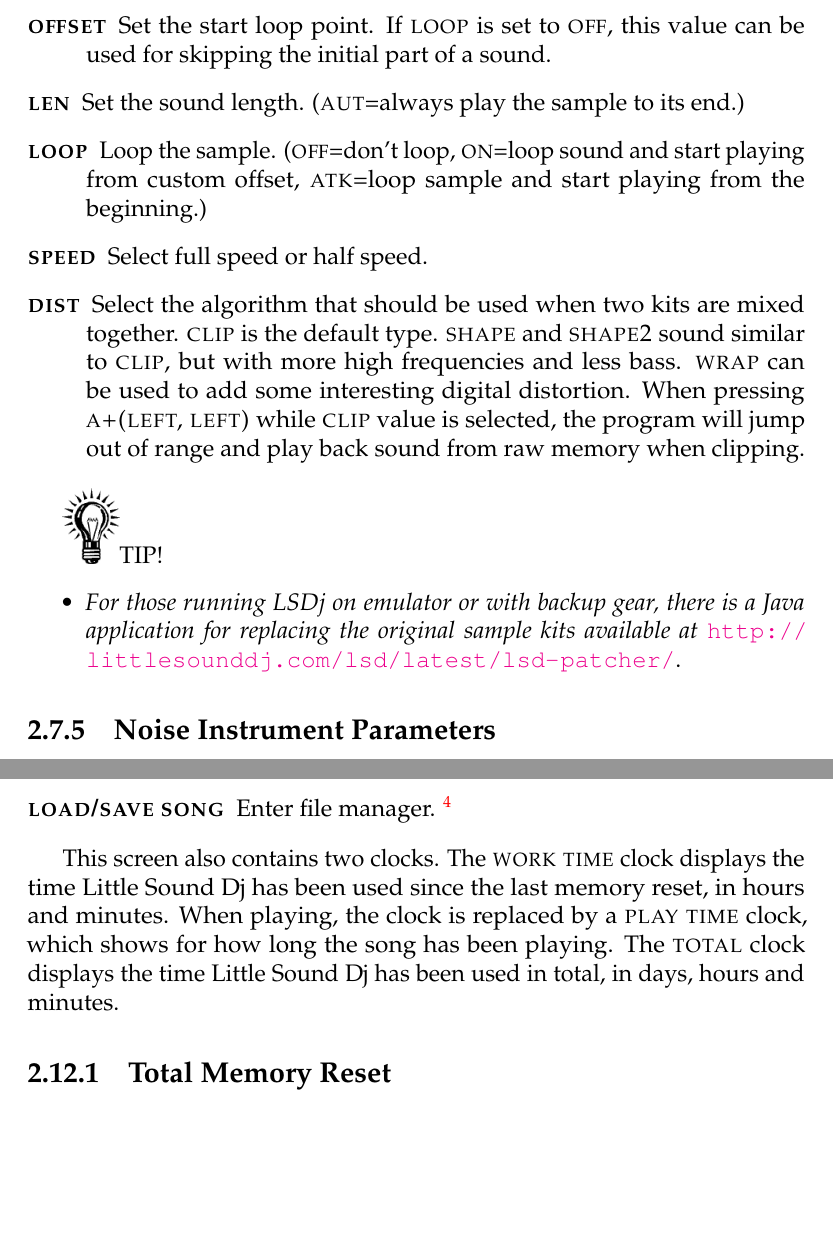
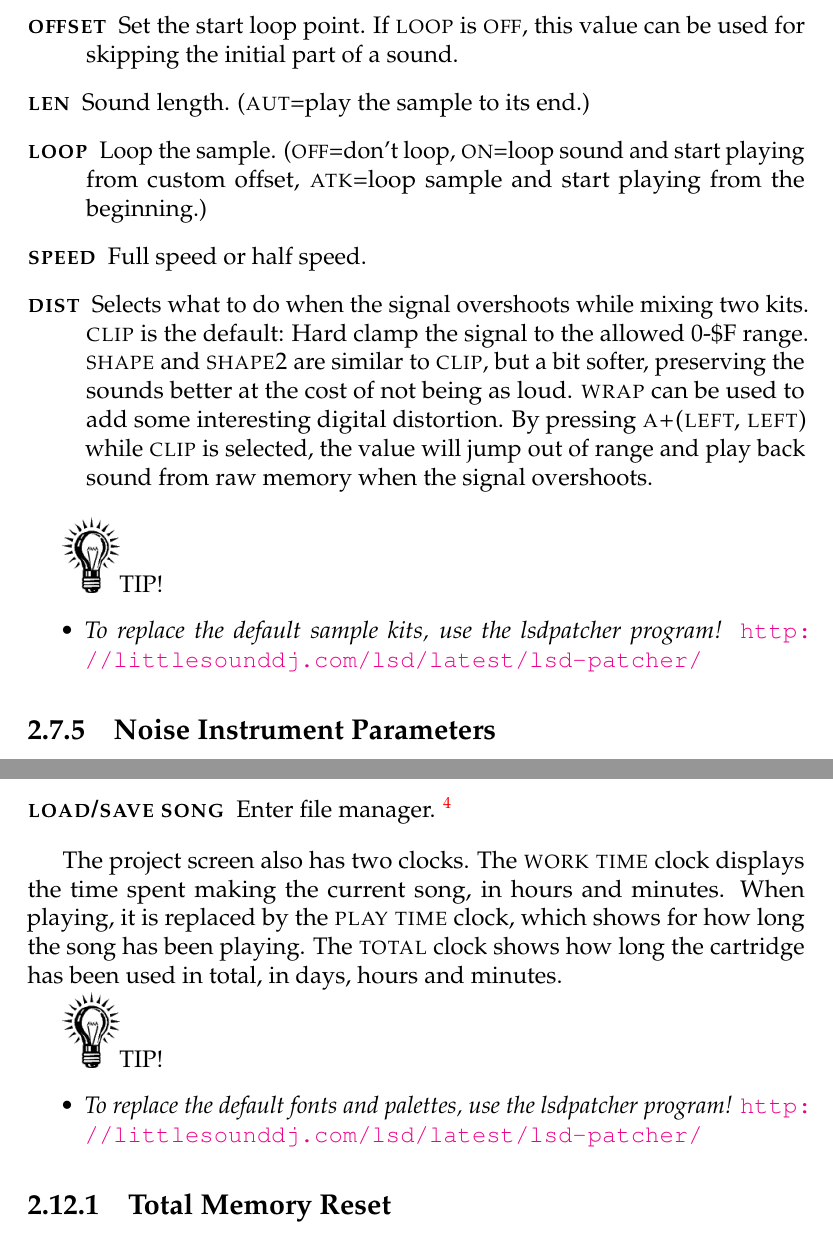
Before and after one commit to jkotlinski/lsdj-doc, a LaTeX thesis (lsdj-manual.tex, which reads screens.tex): two parts of pages 24 and 34 of 81, joined at a grey line, cut so that both start at the same text, the shorter picture padded with empty space. Compiled offline with pdfLaTeX.

Commit message:
various edits

```diff
--- a/screens.tex
+++ b/screens.tex
@@ -260,16 +260,16 @@ The wave instrument plays back synth sounds generated in the \textsc{synth} scre
 	\item[\textsc{kit}] Choose the kits to use. The first kit will be used in the left note column in the phrase screen; the second kit will be used in the right note column in the phrase screen.
     \item[\textsc{volume}] Set amplitude (0=0\%, 1=25\%, 2=50\%, 3=100\%) and output (left/right/both/off).
 	\item[\textsc{finetune}] Pitch shift.
-	\item[\textsc{offset}] Set the start loop point. If \textsc{loop} is set to \textsc{off}, this value can be used for skipping the initial part of a sound.
-	\item[\textsc{len}] Set the sound length. (\textsc{aut}=always play the sample to its end.)
+	\item[\textsc{offset}] Set the start loop point. If \textsc{loop} is \textsc{off}, this value can be used for skipping the initial part of a sound.
+	\item[\textsc{len}] Sound length. (\textsc{aut}=play the sample to its end.)
 	\item[\textsc{loop}] Loop the sample. (\textsc{off}=don't loop, \textsc{on}=loop sound and start playing from custom offset, \textsc{atk}=loop sample and start playing from the beginning.)
-	\item[\textsc{speed}] Select full speed or half speed.
-	\item[\textsc{dist}] Select the algorithm that should be used when two kits are mixed together. \textsc{clip} is the default type. \textsc{shape} and \textsc{shape2} sound similar to \textsc{clip}, but with more high frequencies and less bass. \textsc{wrap} can be used to add some interesting digital distortion. When pressing \textsc{a+(left, left)} while \textsc{clip} value is selected, the program will jump out of range and play back sound from raw memory when clipping.
+	\item[\textsc{speed}] Full speed or half speed.
+	\item[\textsc{dist}] Selects what to do when the signal overshoots while mixing two kits. \textsc{clip} is the default: Hard clamp the signal to the allowed 0-\$F range. \textsc{shape} and \textsc{shape2} are similar to \textsc{clip}, but a bit softer, preserving the sounds better at the cost of not being as loud. \textsc{wrap} can be used to add some interesting digital distortion. By pressing \textsc{a+(left, left)} while \textsc{clip} is selected, the value will jump out of range and play back sound from raw memory when the signal overshoots.
 \end{description}
 
 \includegraphics[width=1cm]{tip}TIP!
 \begin{itemize}
-	\item \textit{For those running LSDj on emulator or with backup gear, there is a Java application for replacing the original sample kits available at} \url{http://littlesounddj.com/lsd/latest/lsd-patcher/}.
+\item \textit{To replace the default sample kits, use the lsdpatcher program!} \url{http://littlesounddj.com/lsd/latest/lsd-patcher/}
 \end{itemize}
 
 \subsection{Noise Instrument Parameters}
@@ -521,8 +521,15 @@ follower in sync mode, it is possible to temporarily play a little faster or slo
 	\item[\textsc{load/save song}] Enter file manager. \footnote{The file manager is only available for cartridges that have 1 Mbit SRAM or more. In case your cartridge doesn't have 1 Mbit SRAM, this button will be replaced with a \textsc{reset memory} button.}
 \end{description}
 
-This screen also contains two clocks. The \textsc{work time} clock displays the time Little Sound Dj has been used since the last memory reset, in hours and minutes. When playing, the clock
-is replaced by a \textsc{play time} clock, which shows for how long the song has been playing. The \textsc{total} clock displays the time Little Sound Dj has been used in total, in days, hours and minutes.
+The project screen also has two clocks.
+The \textsc{work time} clock displays the time spent making the current song, in hours and minutes.
+When playing, it is replaced by the \textsc{play time} clock, which shows for how long the song has been playing.
+The \textsc{total} clock shows how long the cartridge has been used in total, in days, hours and minutes.
+
+\includegraphics[width=1cm]{tip}TIP!
+\begin{itemize}
+\item \textit{To replace the default fonts and palettes, use the lsdpatcher program!} \url{http://littlesounddj.com/lsd/latest/lsd-patcher/}
+\end{itemize}
 
 \subsection{Total Memory Reset}
 \label{total-memory-reset}
```
Also changed, not shown: screens.tex (2 more changed lines).
